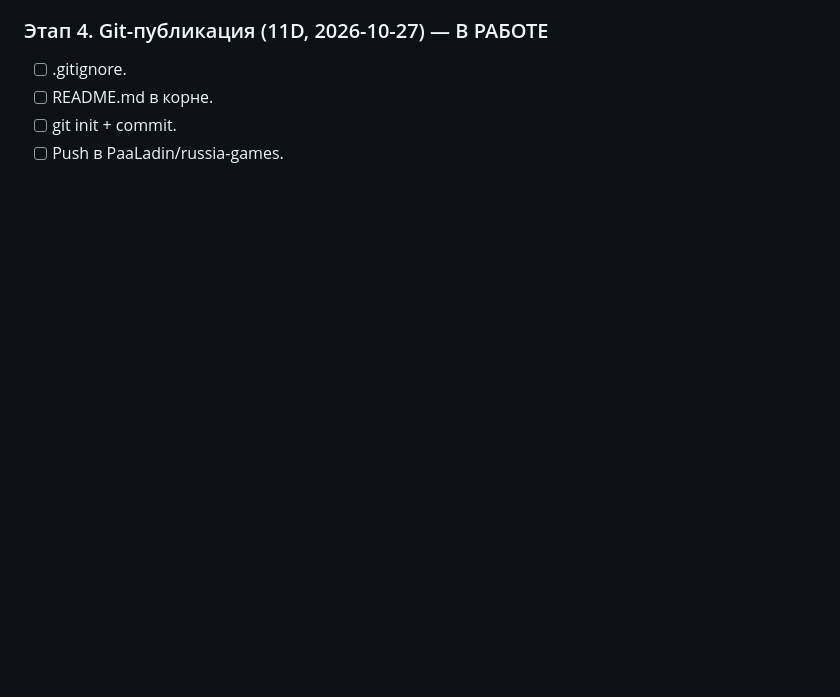
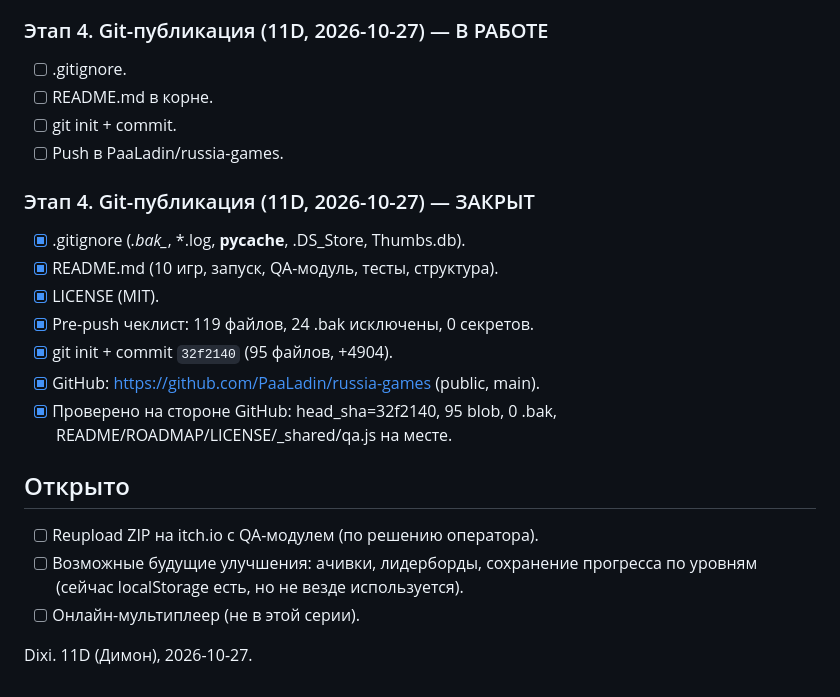
Before and after one commit to PaaLadin/russia-games, a Markdown page: ROADMAP.md, the part around the change. Rendered like a GitHub page; blank space fills up the shorter version.

Commit message:
docs: ROADMAP — add stage 4 (git publication) results

```diff
--- a/ROADMAP.md
+++ b/ROADMAP.md
@@ -95,3 +95,21 @@ Dixi. 11D (Димон), 2026-10-27.
 - [ ] README.md в корне.
 - [ ] git init + commit.
 - [ ] Push в PaaLadin/russia-games.
+### Этап 4. Git-публикация (11D, 2026-10-27) — ЗАКРЫТ
+- [x] .gitignore (*.bak_*, *.log, __pycache__, .DS_Store, Thumbs.db).
+- [x] README.md (10 игр, запуск, QA-модуль, тесты, структура).
+- [x] LICENSE (MIT).
+- [x] Pre-push чеклист: 119 файлов, 24 .bak исключены, 0 секретов.
+- [x] git init + commit `32f2140` (95 файлов, +4904).
+- [x] GitHub: https://github.com/PaaLadin/russia-games (public, main).
+- [x] Проверено на стороне GitHub: head_sha=32f2140, 95 blob,
+      0 .bak, README/ROADMAP/LICENSE/_shared/qa.js на месте.
+
+## Открыто
+- [ ] Reupload ZIP на itch.io с QA-модулем (по решению оператора).
+- [ ] Возможные будущие улучшения: ачивки, лидерборды,
+      сохранение прогресса по уровням (сейчас localStorage есть,
+      но не везде используется).
+- [ ] Онлайн-мультиплеер (не в этой серии).
+
+Dixi. 11D (Димон), 2026-10-27.
```
